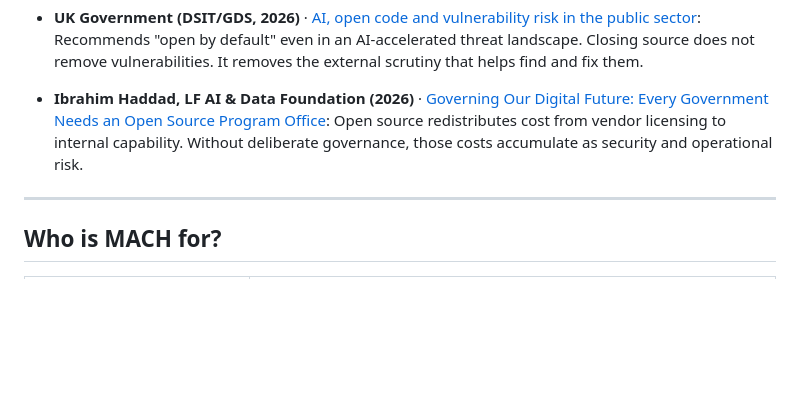
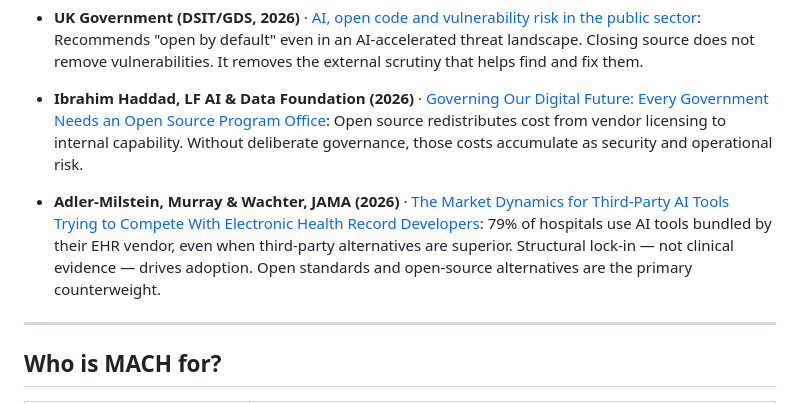
Before and after one commit to FORSE-H/MACH, a Markdown page: README.md, the part around the change. GitHub-like rendering; blank space fills up the shorter version.

Commit message:
docs: add Adler-Milstein et al. JAMA 2026 to Why open source section

```diff
--- a/README.md
+++ b/README.md
@@ -36,6 +36,8 @@ Open source enables transparency, reuse, and collaborative improvement. These pr
 - **UK Government (DSIT/GDS, 2026)** · [AI, open code and vulnerability risk in the public sector](https://www.gov.uk/guidance/ai-open-code-and-vulnerability-risk-in-the-public-sector): Recommends "open by default" even in an AI-accelerated threat landscape. Closing source does not remove vulnerabilities. It removes the external scrutiny that helps find and fix them.
 
 - **Ibrahim Haddad, LF AI & Data Foundation (2026)** · [Governing Our Digital Future: Every Government Needs an Open Source Program Office](https://www.linkedin.com/feed/update/urn:li:activity:7463264854640971777/): Open source redistributes cost from vendor licensing to internal capability. Without deliberate governance, those costs accumulate as security and operational risk.
+
+- **Adler-Milstein, Murray & Wachter, JAMA (2026)** · [The Market Dynamics for Third-Party AI Tools Trying to Compete With Electronic Health Record Developers](https://doi.org/10.1001/jama.2026.2394): 79% of hospitals use AI tools bundled by their EHR vendor, even when third-party alternatives are superior. Structural lock-in — not clinical evidence — drives adoption. Open standards and open-source alternatives are the primary counterweight.
 
 ---
 
```
